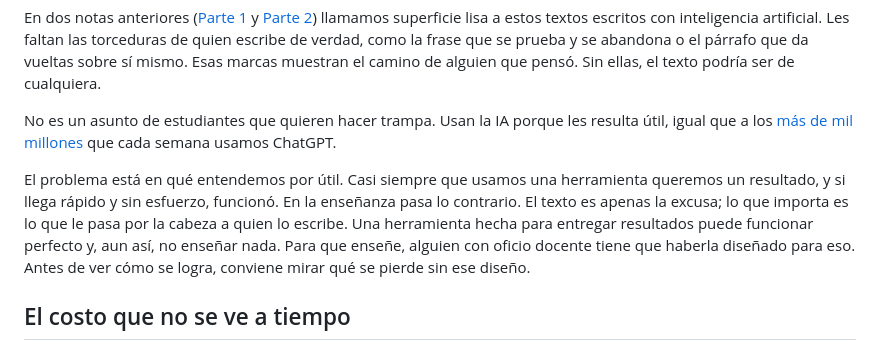
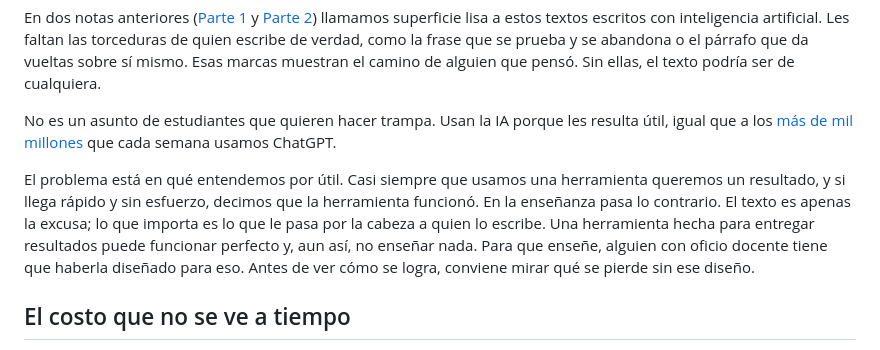
Before and after one commit to pdelosca/los-cuatro-padrones, a Markdown page: nota-revisada.md, the part around the change. GitHub-like rendering.

Commit message:
Aclara el sujeto de funcionó
Co-Authored-By: Claude Opus 5.5 <noreply@anthropic.com>
Claude-Session: https://claude.ai/code/session_01CtAe3QRAgES7DuzpLDkBxN

```diff
--- a/nota-revisada.md
+++ b/nota-revisada.md
@@ -10,7 +10,7 @@ En dos notas anteriores ([Parte 1](https://ladiaria.com.uy/ciencia/articulo/2026
 
 No es un asunto de estudiantes que quieren hacer trampa. Usan la IA porque les resulta útil, igual que a los [más de mil millones](https://www.engadget.com/2271985/openai-dev-day-live-blog-chatgpt-news/) que cada semana usamos ChatGPT.
 
-El problema está en qué entendemos por útil. Casi siempre que usamos una herramienta queremos un resultado, y si llega rápido y sin esfuerzo, funcionó. En la enseñanza pasa lo contrario. El texto es apenas la excusa; lo que importa es lo que le pasa por la cabeza a quien lo escribe. Una herramienta hecha para entregar resultados puede funcionar perfecto y, aun así, no enseñar nada. Para que enseñe, alguien con oficio docente tiene que haberla diseñado para eso. Antes de ver cómo se logra, conviene mirar qué se pierde sin ese diseño.
+El problema está en qué entendemos por útil. Casi siempre que usamos una herramienta queremos un resultado, y si llega rápido y sin esfuerzo, decimos que la herramienta funcionó. En la enseñanza pasa lo contrario. El texto es apenas la excusa; lo que importa es lo que le pasa por la cabeza a quien lo escribe. Una herramienta hecha para entregar resultados puede funcionar perfecto y, aun así, no enseñar nada. Para que enseñe, alguien con oficio docente tiene que haberla diseñado para eso. Antes de ver cómo se logra, conviene mirar qué se pierde sin ese diseño.
 
 ## El costo que no se ve a tiempo
 
```
